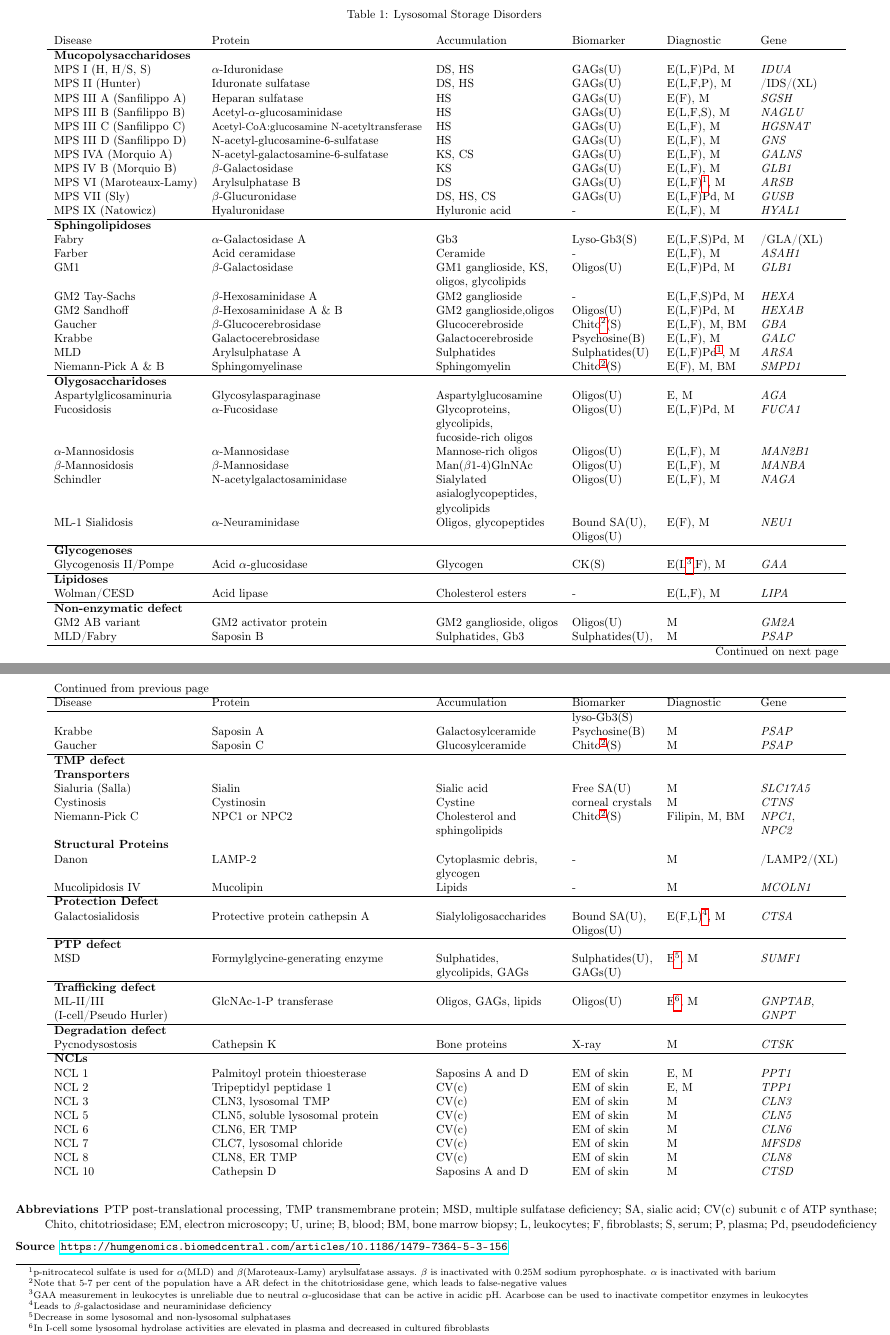
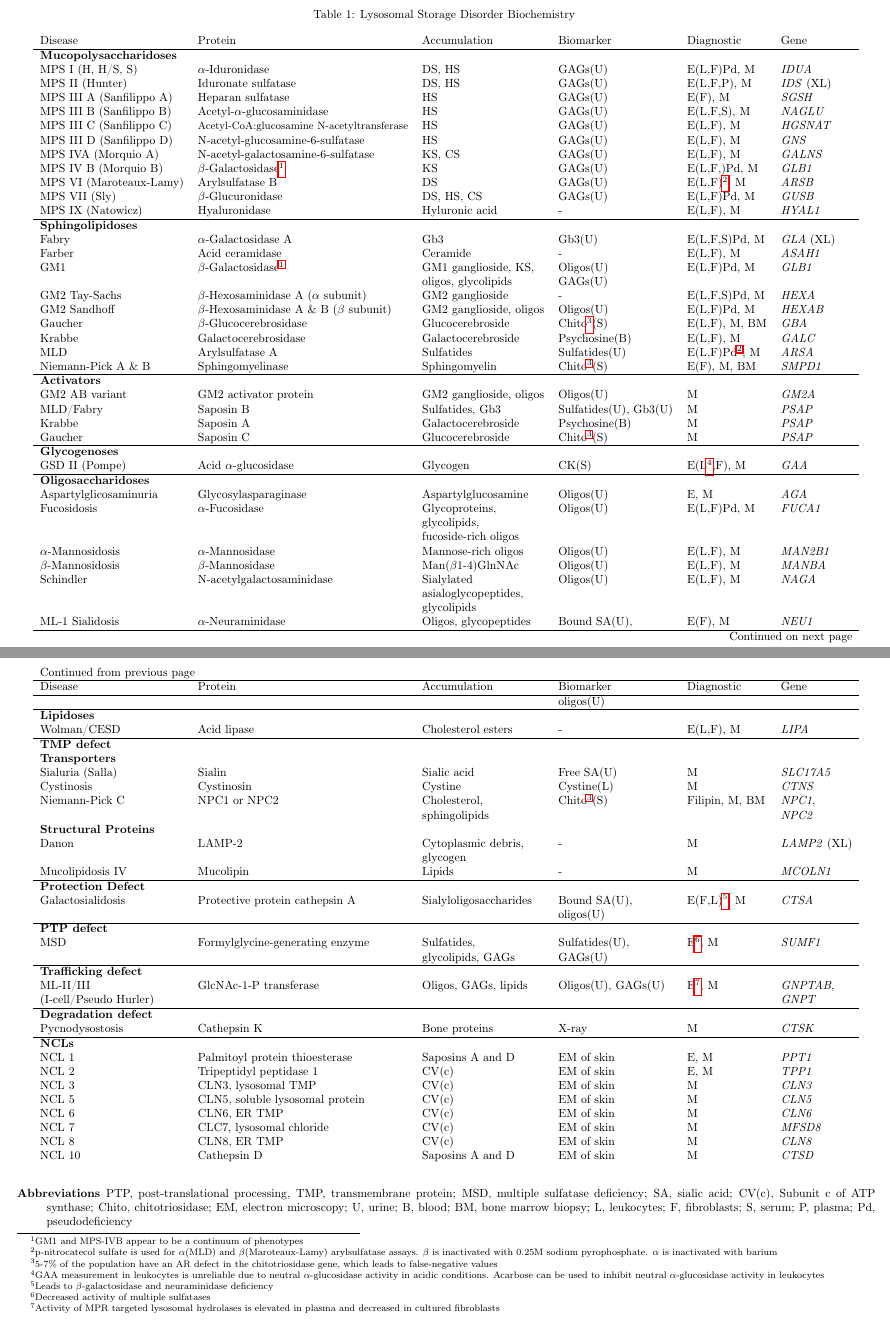
Before and after one commit to hendersonmpa/study-notes, a LaTeX document (organelles/lsd_table.tex): two parts of pages 1 and 2 of 2, joined at a grey line, cut so that both start at the same text. Compiled offline with pdfLaTeX.

Commit message:
lsd table edits

```diff
--- a/organelles/lsd_table.tex
+++ b/organelles/lsd_table.tex
@@ -15,7 +15,7 @@
 \usepackage{capt-of}
 \usepackage{hyperref}
 \usepackage{longtable}
-\usepackage[margin=0.43in]{geometry}
+\usepackage[margin=0.45in]{geometry}
 \date{}
 \title{Lysosomal Storage Disorders}
 \hypersetup{
@@ -28,7 +28,7 @@
 \begin{document}
 
 \begin{longtable}{llllll}
-\caption{\label{tab:org330cebf}Lysosomal Storage Disorders}
+\caption{\label{tab:org3db5f8f}Lysosomal Storage Disorder Biochemistry}
 \\
 Disease & Protein & Accumulation & Biomarker & Diagnostic & Gene\\
 \hline
@@ -46,30 +46,39 @@ Disease & Protein & Accumulation & Biomarker & Diagnostic & Gene \\
 \hline
 \textbf{Mucopolysaccharidoses} &  &  &  &  & \\
 MPS I (H, H/S, S) & \(\alpha\)-Iduronidase & DS, HS & GAGs(U) & E(L,F)Pd, M & \emph{IDUA}\\
-MPS II (Hunter) & Iduronate sulfatase & DS, HS & GAGs(U) & E(L,F,P), M & /IDS/(XL)\\
+MPS II (Hunter) & Iduronate sulfatase & DS, HS & GAGs(U) & E(L,F,P), M & \emph{IDS} (XL)\\
 MPS III A (Sanfilippo A) & Heparan sulfatase & HS & GAGs(U) & E(F), M & \emph{SGSH}\\
 MPS III B (Sanfilippo B) & Acetyl-\(\alpha\)-glucosaminidase & HS & GAGs(U) & E(L,F,S), M & \emph{NAGLU}\\
 MPS III C (Sanfilippo C) & \small{Acetyl-CoA:glucosamine N-acetyltransferase} & HS & GAGs(U) & E(L,F), M & \emph{HGSNAT}\\
 MPS III D (Sanfilippo D) & N-acetyl-glucosamine-6-sulfatase & HS & GAGs(U) & E(L,F), M & \emph{GNS}\\
 MPS IVA (Morquio A) & N-acetyl-galactosamine-6-sulfatase & KS, CS & GAGs(U) & E(L,F), M & \emph{GALNS}\\
-MPS IV B (Morquio B) & \(\beta\)-Galactosidase & KS & GAGs(U) & E(L,F), M & \emph{GLB1}\\
-MPS VI (Maroteaux-Lamy) & Arylsulphatase B & DS & GAGs(U) & E(L,F)\footnotemark, M & \emph{ARSB}\\
+MPS IV B (Morquio B) & \(\beta\)-Galactosidase\footnotemark & KS & GAGs(U) & E(L,F,)Pd, M & \emph{GLB1}\\
+MPS VI (Maroteaux-Lamy) & Arylsulfatase B & DS & GAGs(U) & E(L,F)\footnotemark, M & \emph{ARSB}\\
 MPS VII (Sly) & \(\beta\)-Glucuronidase & DS, HS, CS & GAGs(U) & E(L,F)Pd, M & \emph{GUSB}\\
 MPS IX (Natowicz) & Hyaluronidase & Hyluronic acid & - & E(L,F), M & \emph{HYAL1}\\
 \hline
 \textbf{Sphingolipidoses} &  &  &  &  & \\
-Fabry & \(\alpha\)-Galactosidase A & Gb3 & Lyso-Gb3(S) & E(L,F,S)Pd, M & /GLA/(XL)\\
+Fabry & \(\alpha\)-Galactosidase A & Gb3 & Gb3(U) & E(L,F,S)Pd, M & \emph{GLA} (XL)\\
 Farber & Acid ceramidase & Ceramide & - & E(L,F), M & \emph{ASAH1}\\
-GM1 & \(\beta\)-Galactosidase & GM1 ganglioside, KS, & Oligos(U) & E(L,F)Pd, M & \emph{GLB1}\\
- &  & oligos, glycolipids &  &  & \\
-GM2 Tay-Sachs & \(\beta\)-Hexosaminidase A & GM2 ganglioside & - & E(L,F,S)Pd, M & \emph{HEXA}\\
-GM2 Sandhoff & \(\beta\)-Hexosaminidase A \& B & GM2 ganglioside,oligos & Oligos(U) & E(L,F)Pd, M & \emph{HEXAB}\\
+GM1 & \(\beta\)-Galactosidase\textsuperscript{\ref{orgff49c04}} & GM1 ganglioside, KS, & Oligos(U) & E(L,F)Pd, M & \emph{GLB1}\\
+ &  & oligos, glycolipids & GAGs(U) &  & \\
+GM2 Tay-Sachs & \(\beta\)-Hexosaminidase A (\(\alpha\) subunit) & GM2 ganglioside & - & E(L,F,S)Pd, M & \emph{HEXA}\\
+GM2 Sandhoff & \(\beta\)-Hexosaminidase A \& B (\(\beta\) subunit) & GM2 ganglioside, oligos & Oligos(U) & E(L,F)Pd, M & \emph{HEXAB}\\
 Gaucher & \(\beta\)-Glucocerebrosidase & Glucocerebroside & Chito\footnotemark(S) & E(L,F), M, BM & \emph{GBA}\\
 Krabbe & Galactocerebrosidase & Galactocerebroside & Psychosine(B) & E(L,F), M & \emph{GALC}\\
-MLD & Arylsulphatase A & Sulphatides & Sulphatides(U) & E(L,F)Pd\textsuperscript{\ref{org56a5c33}}, M & \emph{ARSA}\\
-Niemann-Pick A \& B & Sphingomyelinase & Sphingomyelin & Chito\textsuperscript{\ref{org476279d}}(S) & E(F), M, BM & \emph{SMPD1}\\
+MLD & Arylsulfatase A & Sulfatides & Sulfatides(U) & E(L,F)Pd\textsuperscript{\ref{orgfb290b0}}, M & \emph{ARSA}\\
+Niemann-Pick A \& B & Sphingomyelinase & Sphingomyelin & Chito\textsuperscript{\ref{org6d95a1b}}(S) & E(F), M, BM & \emph{SMPD1}\\
 \hline
-\textbf{Olygosaccharidoses} &  &  &  &  & \\
+\textbf{Activators} &  &  &  &  & \\
+GM2 AB variant & GM2 activator protein & GM2 ganglioside, oligos & Oligos(U) & M & \emph{GM2A}\\
+MLD/Fabry & Saposin B & Sulfatides, Gb3 & Sulfatides(U), Gb3(U) & M & \emph{PSAP}\\
+Krabbe & Saposin A & Galactocerebroside & Psychosine(B) & M & \emph{PSAP}\\
+Gaucher & Saposin C & Glucocerebroside & Chito\textsuperscript{\ref{org6d95a1b}}(S) & M & \emph{PSAP}\\
+\hline
+\textbf{Glycogenoses} &  &  &  &  & \\
+GSD II (Pompe) & Acid \(\alpha\)-glucosidase & Glycogen & CK(S) & E(L\footnotemark,F), M & \emph{GAA}\\
+\hline
+\textbf{Oligosaccharidoses} &  &  &  &  & \\
 Aspartylglicosaminuria & Glycosylasparaginase & Aspartylglucosamine & Oligos(U) & E, M & \emph{AGA}\\
 Fucosidosis & \(\alpha\)-Fucosidase & Glycoproteins, & Oligos(U) & E(L,F)Pd, M & \emph{FUCA1}\\
  &  & glycolipids, &  &  & \\
@@ -80,42 +89,32 @@ Schindler & N-acetylgalactosaminidase & Sialylated & Oligos(U) & E(L,F), M & \em
  &  & asialoglycopeptides, &  &  & \\
  &  & glycolipids &  &  & \\
 ML-1 Sialidosis & \(\alpha\)-Neuraminidase & Oligos, glycopeptides & Bound SA(U), & E(F), M & \emph{NEU1}\\
- &  &  & Oligos(U) &  & \\
-\hline
-\textbf{Glycogenoses} &  &  &  &  & \\
-Glycogenosis II/Pompe & Acid \(\alpha\)-glucosidase & Glycogen & CK(S) & E(L\footnotemark,F), M & \emph{GAA}\\
+ &  &  & oligos(U) &  & \\
 \hline
 \textbf{Lipidoses} &  &  &  &  & \\
 Wolman/CESD & Acid lipase & Cholesterol esters & - & E(L,F), M & \emph{LIPA}\\
 \hline
-\textbf{Non-enzymatic defect} &  &  &  &  & \\
-GM2 AB variant & GM2 activator protein & GM2 ganglioside, oligos & Oligos(U) & M & \emph{GM2A}\\
-MLD/Fabry & Saposin B & Sulphatides, Gb3 & Sulphatides(U), & M & \emph{PSAP}\\
- &  &  & lyso-Gb3(S) &  & \\
-Krabbe & Saposin A & Galactosylceramide & Psychosine(B) & M & \emph{PSAP}\\
-Gaucher & Saposin C & Glucosylceramide & Chito\textsuperscript{\ref{org476279d}}(S) & M & \emph{PSAP}\\
-\hline
 \textbf{TMP defect} &  &  &  &  & \\
 \textbf{Transporters} &  &  &  &  & \\
 Sialuria (Salla) & Sialin & Sialic acid & Free SA(U) & M & \emph{SLC17A5}\\
-Cystinosis & Cystinosin & Cystine & corneal crystals & M & \emph{CTNS}\\
-Niemann-Pick C & NPC1 or NPC2 & Cholesterol and & Chito\textsuperscript{\ref{org476279d}}(S) & Filipin, M, BM & \emph{NPC1},\\
+Cystinosis & Cystinosin & Cystine & Cystine(L) & M & \emph{CTNS}\\
+Niemann-Pick C & NPC1 or NPC2 & Cholesterol, & Chito\textsuperscript{\ref{org6d95a1b}}(S) & Filipin, M, BM & \emph{NPC1},\\
  &  & sphingolipids &  &  & \emph{NPC2}\\
 \textbf{Structural Proteins} &  &  &  &  & \\
-Danon & LAMP-2 & Cytoplasmic debris, & - & M & /LAMP2/(XL)\\
+Danon & LAMP-2 & Cytoplasmic debris, & - & M & \emph{LAMP2} (XL)\\
  &  & glycogen &  &  & \\
 Mucolipidosis IV & Mucolipin & Lipids & - & M & \emph{MCOLN1}\\
 \hline
 \textbf{Protection Defect} &  &  &  &  & \\
 Galactosialidosis & Protective protein cathepsin A & Sialyloligosaccharides & Bound SA(U), & E(F,L)\footnotemark, M & \emph{CTSA}\\
- &  &  & Oligos(U) &  & \\
+ &  &  & oligos(U) &  & \\
 \hline
 \textbf{PTP defect} &  &  &  &  & \\
-MSD & Formylglycine-generating enzyme & Sulphatides, & Sulphatides(U), & E\footnotemark, M & \emph{SUMF1}\\
+MSD & Formylglycine-generating enzyme & Sulfatides, & Sulfatides(U), & E\footnotemark, M & \emph{SUMF1}\\
  &  & glycolipids, GAGs & GAGs(U) &  & \\
 \hline
 \textbf{Trafficking defect} &  &  &  &  & \\
-ML-II/III & GlcNAc-1-P transferase & Oligos, GAGs, lipids & Oligos(U) & E\footnotemark, M & \emph{GNPTAB},\\
+ML-II/III & GlcNAc-1-P transferase & Oligos, GAGs, lipids & Oligos(U), GAGs(U) & E\footnotemark, M & \emph{GNPTAB},\\
 (I-cell/Pseudo Hurler) &  &  &  &  & \emph{GNPT}\\
 \hline
 \textbf{Degradation defect} &  &  &  &  & \\
@@ -130,21 +129,19 @@ NCL 6 & CLN6, ER TMP & CV(c) & EM of skin & M & \emph{CLN6}\\
 NCL 7 & CLC7, lysosomal chloride & CV(c) & EM of skin & M & \emph{MFSD8}\\
 NCL 8 & CLN8, ER TMP & CV(c) & EM of skin & M & \emph{CLN8}\\
 NCL 10 & Cathepsin D & Saposins A and D & EM of skin & M & \emph{CTSD}\\
-\end{longtable}\footnotetext[1]{\label{org56a5c33}p-nitrocatecol sulfate is used for \(\alpha\)(MLD) and
+\end{longtable}\footnotetext[1]{\label{orgff49c04}GM1 and MPS-IVB appear to be a continuum of phenotypes}\footnotetext[2]{\label{orgfb290b0}p-nitrocatecol sulfate is used for \(\alpha\)(MLD) and
 \(\beta\)(Maroteaux-Lamy) arylsulfatase assays. \(\beta\) is inactivated with
-0.25M sodium pyrophosphate. \(\alpha\) is inactivated with barium}\footnotetext[2]{\label{org476279d}Note that 5-7 per cent of the population have a AR defect in the
-chitotriosidase gene, which leads to false-negative values}\footnotetext[3]{\label{org438e85a}GAA measurement in leukocytes is unreliable due to
-neutral \(\alpha\)-glucosidase that can be active in acidic pH. Acarbose
-can be used to inactivate competitor enzymes in leukocytes}\footnotetext[4]{\label{org55e43d1}Leads to \(\beta\)-galactosidase and neuraminidase deficiency}\footnotetext[5]{\label{org3eb7748}Decrease in some lysosomal and non-lysosomal sulphatases}\footnotetext[6]{\label{org87efc4f}In I-cell some lysosomal hydrolase activities are elevated in plasma and
-decreased in cultured fibroblasts}
-
+0.25M sodium pyrophosphate. \(\alpha\) is inactivated with barium}\footnotetext[3]{\label{org6d95a1b}5-7\% of the population have an AR defect in the
+chitotriosidase gene, which leads to false-negative values}\footnotetext[4]{\label{orgba045ab}GAA measurement in leukocytes is unreliable due to
+neutral \(\alpha\)-glucosidase activity in acidic conditions. Acarbose can
+be used to inhibit neutral \(\alpha\)-glucosidase activity in leukocytes}\footnotetext[5]{\label{org681cffa}Leads to \(\beta\)-galactosidase and neuraminidase deficiency}\footnotetext[6]{\label{orgd484b25}Decreased activity of multiple sulfatases}\footnotetext[7]{\label{org21dc58e}Activity of MPR targeted lysosomal hydrolases is elevated in
+plasma and decreased in cultured fibroblasts}
 \begin{description}
-\item[{Abbreviations}] PTP post-translational processing, TMP
+\item[{Abbreviations}] PTP, post-translational processing, TMP,
 transmembrane protein; MSD, multiple sulfatase deficiency; SA,
-sialic acid; CV(c) subunit c of ATP synthase; Chito,
+sialic acid; CV(c), Subunit c of ATP synthase; Chito,
 chitotriosidase; EM, electron microscopy; U, urine; B, blood; BM,
 bone marrow biopsy; L, leukocytes; F, fibroblasts; S, serum; P,
 plasma; Pd, pseudodeficiency
-\item[{Source}] \url{https://humgenomics.biomedcentral.com/articles/10.1186/1479-7364-5-3-156}
 \end{description}
 \end{document}
```
Also changed, not shown: organelles/lsd_table.tex (2 more changed lines), 1 other file.
